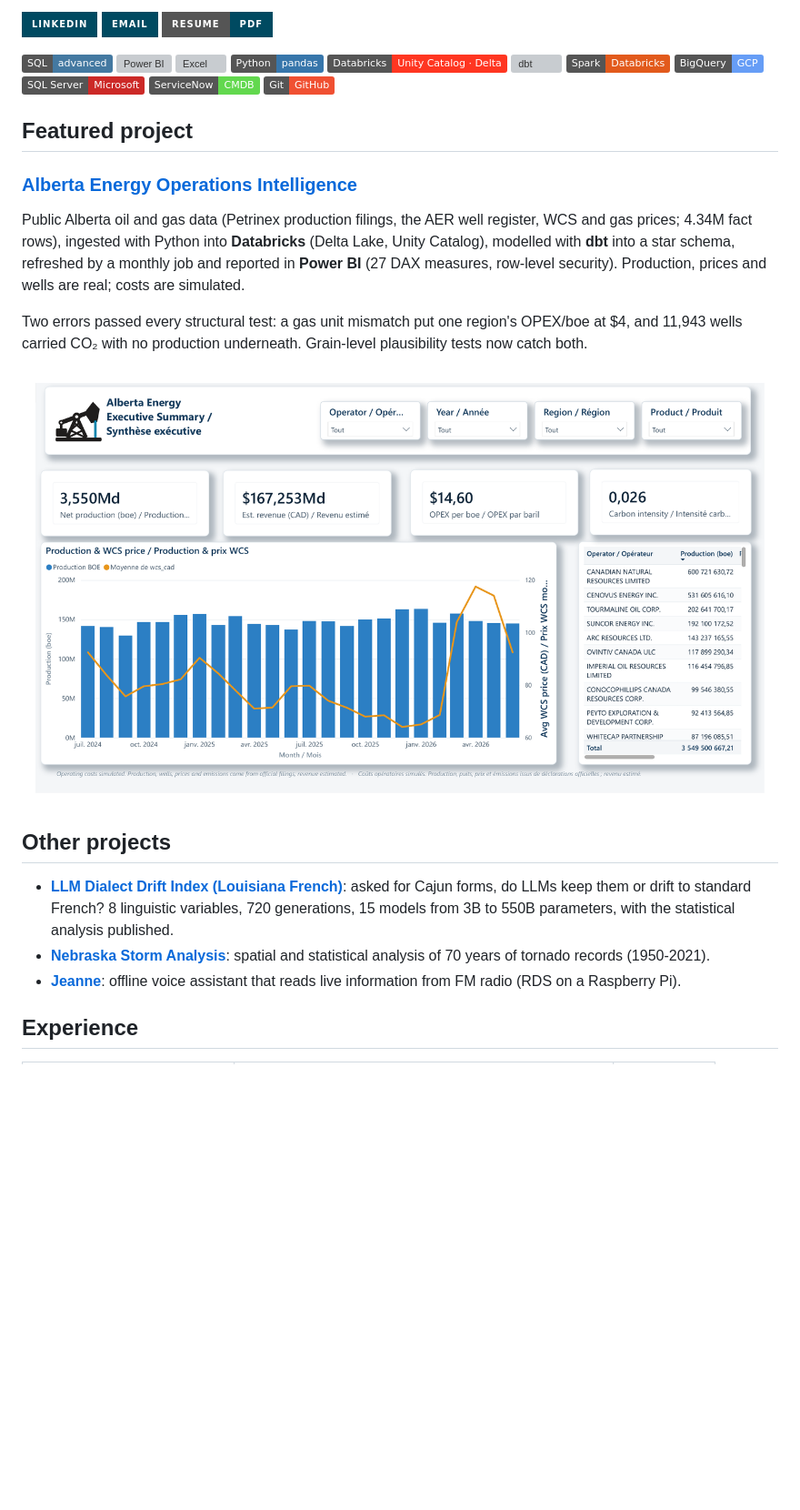
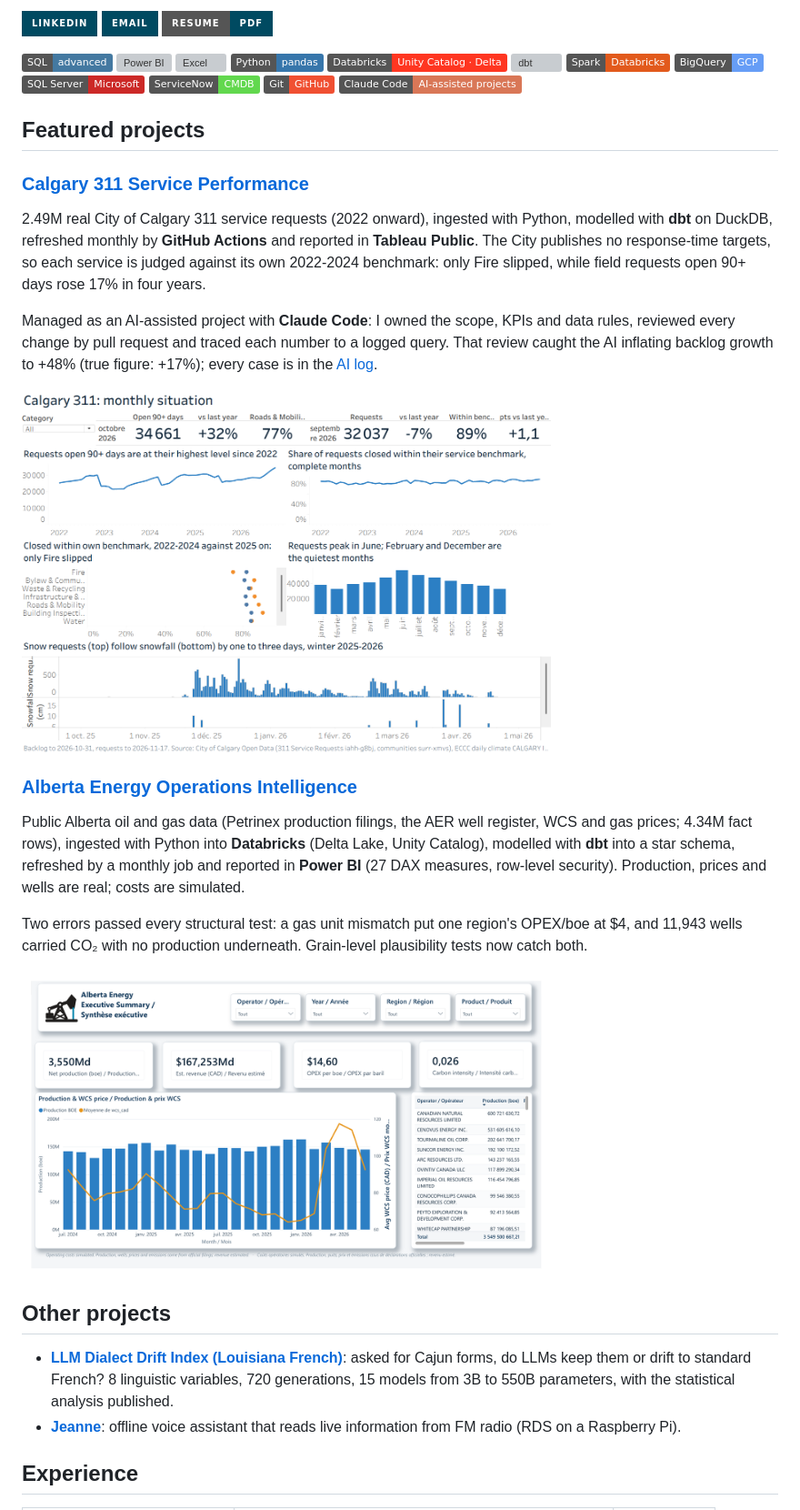
Before and after one commit to Nelson-Lefebvre/Nelson-Lefebvre, a Markdown page: README.md, the part around the change. Shown at 91% size. Drawn GitHub-style; pictures changed too: assets/projects/calgary-311-monthly.png (added); badges without logos; blank space fills up the shorter version; grey boxes are pictures that could not be loaded.

Commit message:
docs: feature the Calgary 311 project and drop Nebraska from the profile
Calgary 311 Service Performance joins Alberta Energy as a featured project,
with a clickable Tableau screenshot and a paragraph on how the project was
run with Claude Code. Both screenshots are now 70% wide. A Claude Code badge
joins the stack row. The Nebraska storm project leaves the profile README;
the repository itself is untouched.

```diff
--- a/README.md
+++ b/README.md
@@ -22,8 +22,24 @@ Master's in Computer Science and 2+ years building KPIs, Power BI dashboards and
 ![SQL Server](https://img.shields.io/badge/SQL%20Server-Microsoft-CC2927)
 ![ServiceNow](https://img.shields.io/badge/ServiceNow-CMDB-62D84E)
 ![Git](https://img.shields.io/badge/Git-GitHub-F05032?logo=git&logoColor=white)
+![Claude Code](https://img.shields.io/badge/Claude%20Code-AI--assisted%20projects-D97757?logo=claude&logoColor=white)
 
-## Featured project
+## Featured projects
+
+### [Calgary 311 Service Performance](https://github.com/Nelson-Lefebvre/calgary-311-service-performance)
+
+2.49M real City of Calgary 311 service requests (2022 onward), ingested with Python, modelled with **dbt** on DuckDB,
+refreshed monthly by **GitHub Actions** and reported in **Tableau Public**. The City publishes no response-time targets,
+so each service is judged against its own 2022-2024 benchmark: only Fire slipped, while field requests open 90+ days
+rose 17% in four years.
+
+Managed as an AI-assisted project with **Claude Code**: I owned the scope, KPIs and data rules, reviewed every change by
+pull request and traced each number to a logged query. That review caught the AI inflating backlog growth to +48% (true
+figure: +17%); every case is in the [AI log](https://github.com/Nelson-Lefebvre/calgary-311-service-performance/blob/main/docs/ai_log.md).
+
+<a href="https://public.tableau.com/app/profile/nelson.lefebvre/viz/calgary_311">
+  <img src="assets/projects/calgary-311-monthly.png" alt="Calgary 311 monthly situation dashboard: old backlog, benchmark share, slipping services, seasonality and snow" width="70%">
+</a>
 
 ### [Alberta Energy Operations Intelligence](https://github.com/Nelson-Lefebvre/alberta-energy-bi)
 
@@ -36,7 +52,7 @@ Two errors passed every structural test: a gas unit mismatch put one region's OP
 CO₂ with no production underneath. Grain-level plausibility tests now catch both.
 
 <a href="https://github.com/Nelson-Lefebvre/alberta-energy-bi">
-  <img src="assets/projects/alberta-executive.png" alt="Executive summary dashboard: production, revenue, OPEX per boe and carbon intensity" width="100%">
+  <img src="assets/projects/alberta-executive.png" alt="Executive summary dashboard: production, revenue, OPEX per boe and carbon intensity" width="70%">
 </a>
 
 ## Other projects
@@ -44,8 +60,6 @@ CO₂ with no production underneath. Grain-level plausibility tests now catch bo
 - **[LLM Dialect Drift Index (Louisiana French)](https://github.com/Nelson-Lefebvre/LLM-Dialect-drift-index-Louisiana)**:
   asked for Cajun forms, do LLMs keep them or drift to standard French? 8 linguistic variables, 720 generations,
   15 models from 3B to 550B parameters, with the statistical analysis published.
-- **[Nebraska Storm Analysis](https://github.com/Nelson-Lefebvre/Artificial-intelligence-application-Storms-in-Nebraska)**:
-  spatial and statistical analysis of 70 years of tornado records (1950-2021).
 - **[Jeanne](https://github.com/Nelson-Lefebvre/Jeanne-AI-FMRADIO-ANALYSER-INTERNSHIP)**: offline voice assistant that
   reads live information from FM radio (RDS on a Raspberry Pi).
 
```
